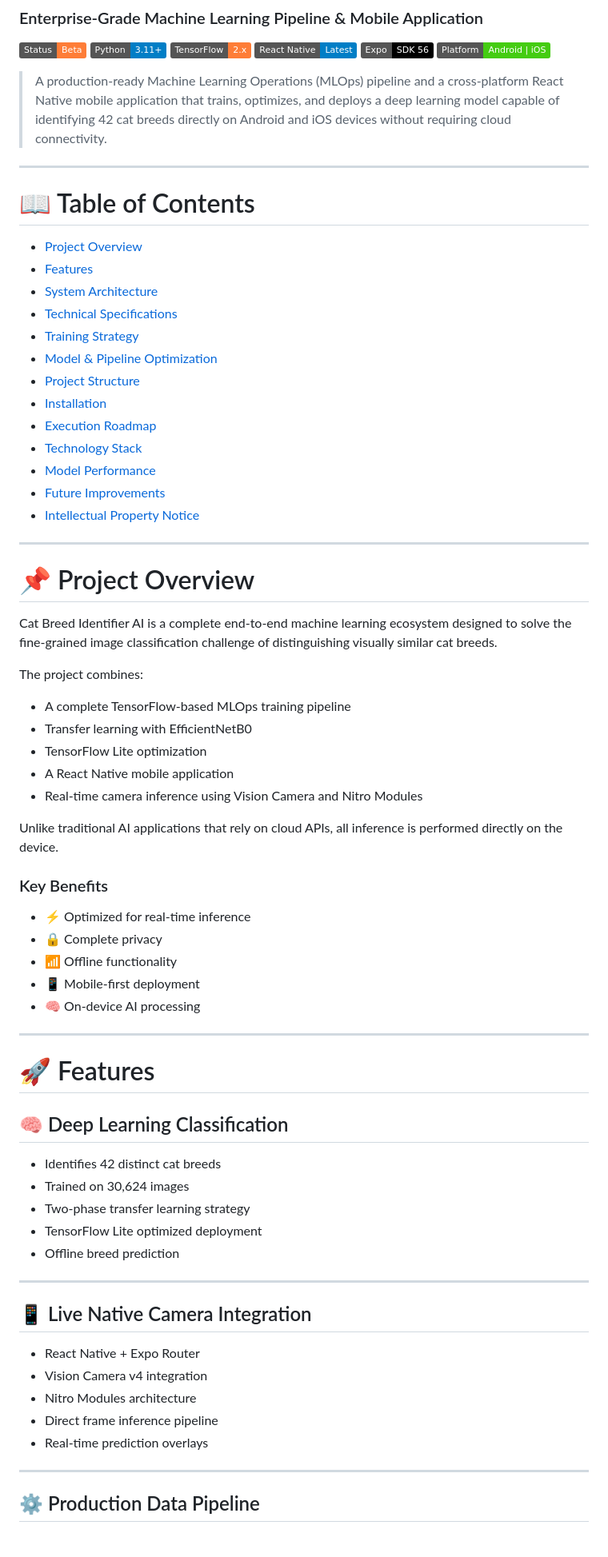
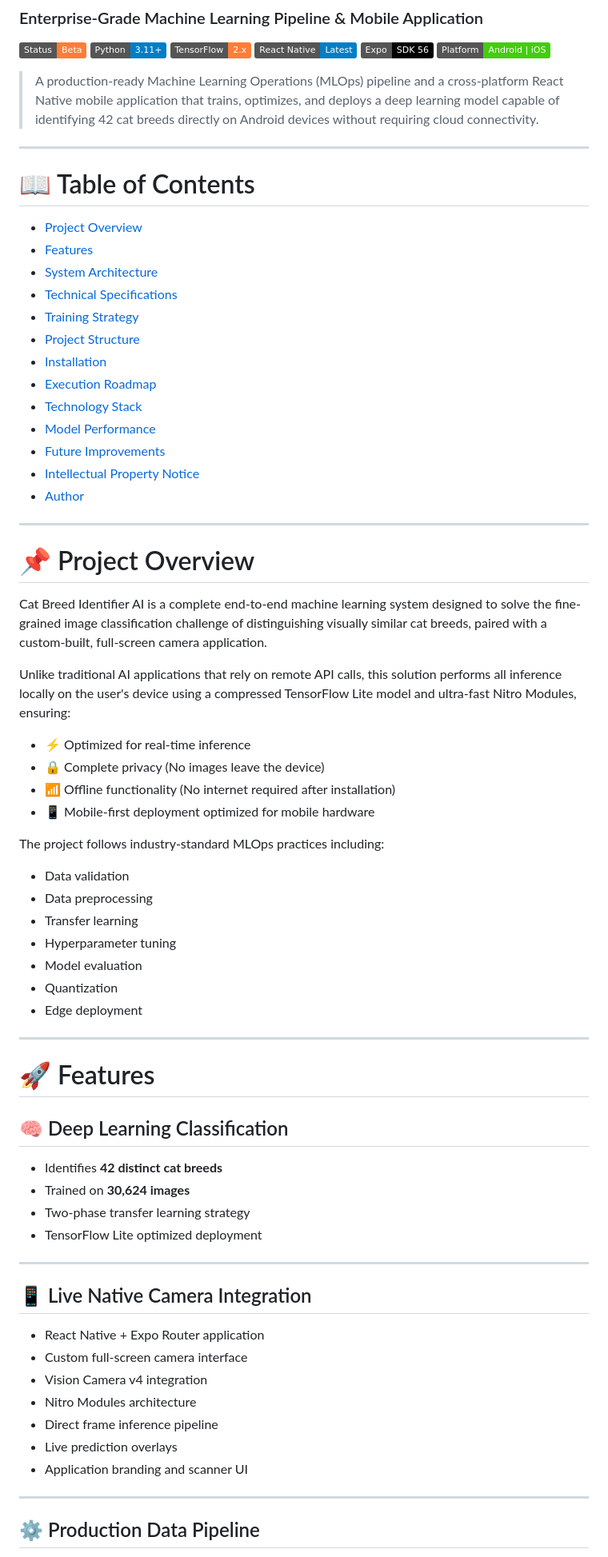
Before and after one commit to umandathathsarani/cat-identifier-ai, a Markdown page: README.md, the part around one of its changes. Shown at 80% size. Drawn GitHub-style; badges without logos.

Commit message:
docs: enhance README with architecture and deployment details

```diff
--- a/README.md
+++ b/README.md
@@ -9,7 +9,7 @@
 ![Expo](https://img.shields.io/badge/Expo-SDK_56-black)
 ![Platform](https://img.shields.io/badge/Platform-Android%20%7C%20iOS-success)
 
-> A production-ready Machine Learning Operations (MLOps) pipeline and a cross-platform React Native mobile application that trains, optimizes, and deploys a deep learning model capable of identifying 42 cat breeds directly on Android and iOS devices without requiring cloud connectivity.
+> A production-ready Machine Learning Operations (MLOps) pipeline and a cross-platform React Native mobile application that trains, optimizes, and deploys a deep learning model capable of identifying 42 cat breeds directly on Android devices without requiring cloud connectivity.
 
 ---
 
@@ -20,7 +20,6 @@
 * [System Architecture](#-system-architecture)
 * [Technical Specifications](#-technical-specifications)
 * [Training Strategy](#-training-strategy)
-* [Model & Pipeline Optimization](#-model--pipeline-optimization)
 * [Project Structure](#-project-structure)
 * [Installation](#-installation)
 * [Execution Roadmap](#-execution-roadmap)
@@ -28,30 +27,30 @@
 * [Model Performance](#-model-performance)
 * [Future Improvements](#-future-improvements)
 * [Intellectual Property Notice](#-intellectual-property-notice)
+* [Author](#-author)
 
 ---
 
 # 📌 Project Overview
 
-Cat Breed Identifier AI is a complete end-to-end machine learning ecosystem designed to solve the fine-grained image classification challenge of distinguishing visually similar cat breeds.
+Cat Breed Identifier AI is a complete end-to-end machine learning system designed to solve the fine-grained image classification challenge of distinguishing visually similar cat breeds, paired with a custom-built, full-screen camera application.
 
-The project combines:
-
-* A complete TensorFlow-based MLOps training pipeline
-* Transfer learning with EfficientNetB0
-* TensorFlow Lite optimization
-* A React Native mobile application
-* Real-time camera inference using Vision Camera and Nitro Modules
-
-Unlike traditional AI applications that rely on cloud APIs, all inference is performed directly on the device.
-
-### Key Benefits
+Unlike traditional AI applications that rely on remote API calls, this solution performs all inference locally on the user's device using a compressed TensorFlow Lite model and ultra-fast Nitro Modules, ensuring:
 
 * ⚡ Optimized for real-time inference
-* 🔒 Complete privacy
-* 📶 Offline functionality
-* 📱 Mobile-first deployment
-* 🧠 On-device AI processing
+* 🔒 Complete privacy (No images leave the device)
+* 📶 Offline functionality (No internet required after installation)
+* 📱 Mobile-first deployment optimized for mobile hardware
+
+The project follows industry-standard MLOps practices including:
+
+* Data validation
+* Data preprocessing
+* Transfer learning
+* Hyperparameter tuning
+* Model evaluation
+* Quantization
+* Edge deployment
 
 ---
 
@@ -59,21 +58,22 @@ Unlike traditional AI applications that rely on cloud APIs, all inference is per
 
 ## 🧠 Deep Learning Classification
 
-* Identifies 42 distinct cat breeds
-* Trained on 30,624 images
+* Identifies **42 distinct cat breeds**
+* Trained on **30,624 images**
 * Two-phase transfer learning strategy
 * TensorFlow Lite optimized deployment
-* Offline breed prediction
 
 ---
 
 ## 📱 Live Native Camera Integration
 
-* React Native + Expo Router
+* React Native + Expo Router application
+* Custom full-screen camera interface
 * Vision Camera v4 integration
 * Nitro Modules architecture
 * Direct frame inference pipeline
-* Real-time prediction overlays
+* Live prediction overlays
+* Application branding and scanner UI
 
 ---
 
```
Also changed, not shown: other parts of README.md (+72 -94 lines).
